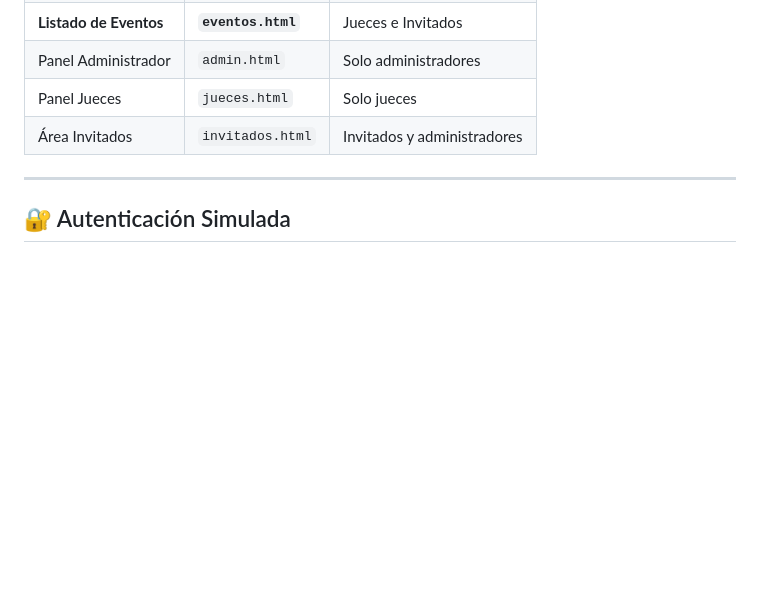
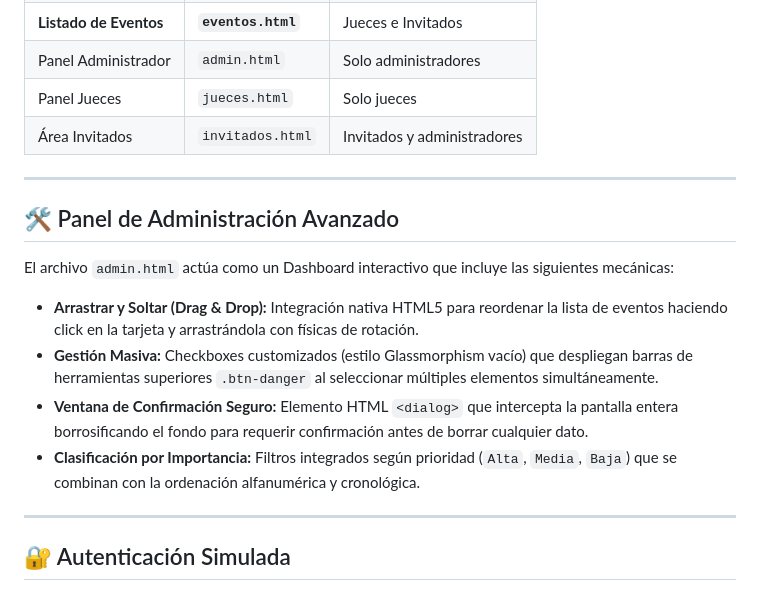
Before and after one commit to asanmun1905/DiverxiaProject, a Markdown page: README.md, the part around the change. Drawn GitHub-style; blank space fills up the shorter version.

Commit message:
updated readme and changelog

```diff
--- a/README.md
+++ b/README.md
@@ -41,6 +41,16 @@ DiverxiaProject/
 | Panel Administrador | `admin.html` | Solo administradores |
 | Panel Jueces | `jueces.html` | Solo jueces |
 | Área Invitados | `invitados.html` | Invitados y administradores |
+
+---
+
+## 🛠 Panel de Administración Avanzado
+
+El archivo `admin.html` actúa como un Dashboard interactivo que incluye las siguientes mecánicas:
+- **Arrastrar y Soltar (Drag & Drop):** Integración nativa HTML5 para reordenar la lista de eventos haciendo click en la tarjeta y arrastrándola con físicas de rotación.
+- **Gestión Masiva:** Checkboxes customizados (estilo Glassmorphism vacío) que despliegan barras de herramientas superiores `.btn-danger` al seleccionar múltiples elementos simultáneamente.
+- **Ventana de Confirmación Seguro:** Elemento HTML `<dialog>` que intercepta la pantalla entera borrosificando el fondo para requerir confirmación antes de borrar cualquier dato.
+- **Clasificación por Importancia:** Filtros integrados según prioridad (`Alta`, `Media`, `Baja`) que se combinan con la ordenación alfanumérica y cronológica.
 
 ---
 
```
Also changed, not shown: CHANGELOG.md (+11 -0 lines).
